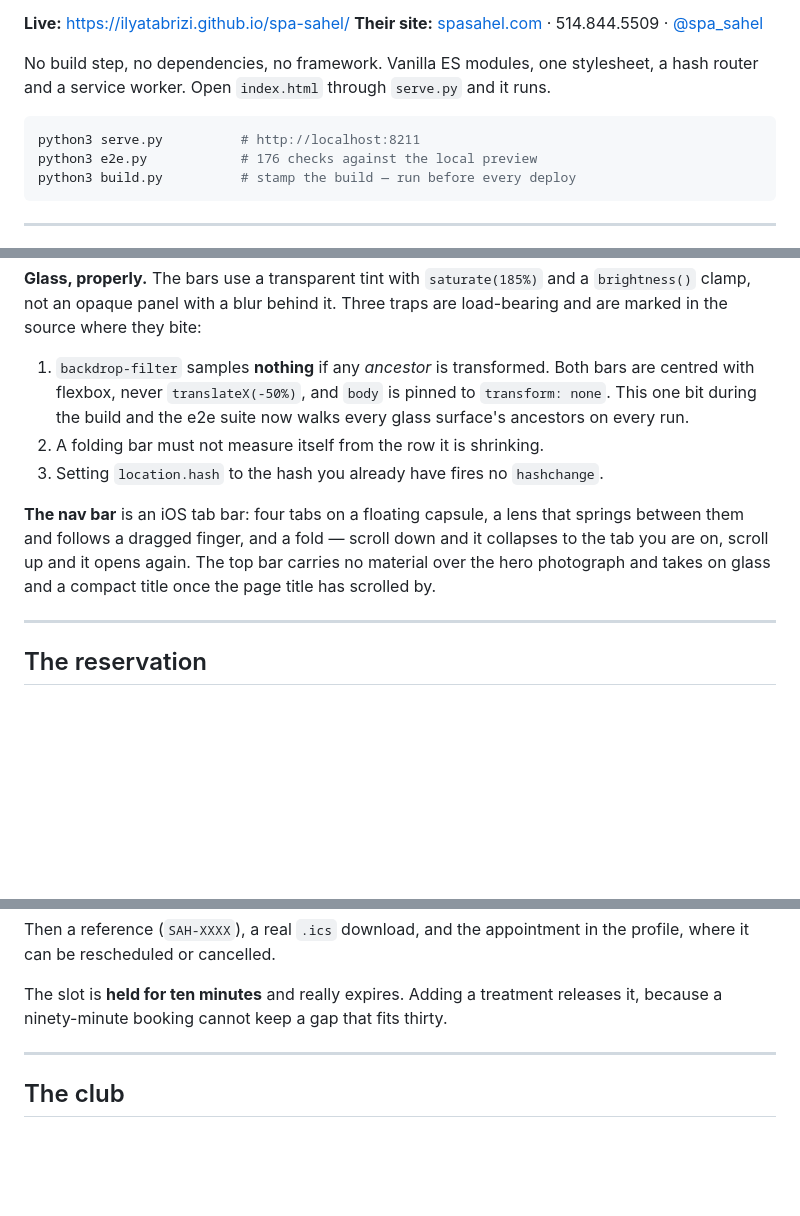
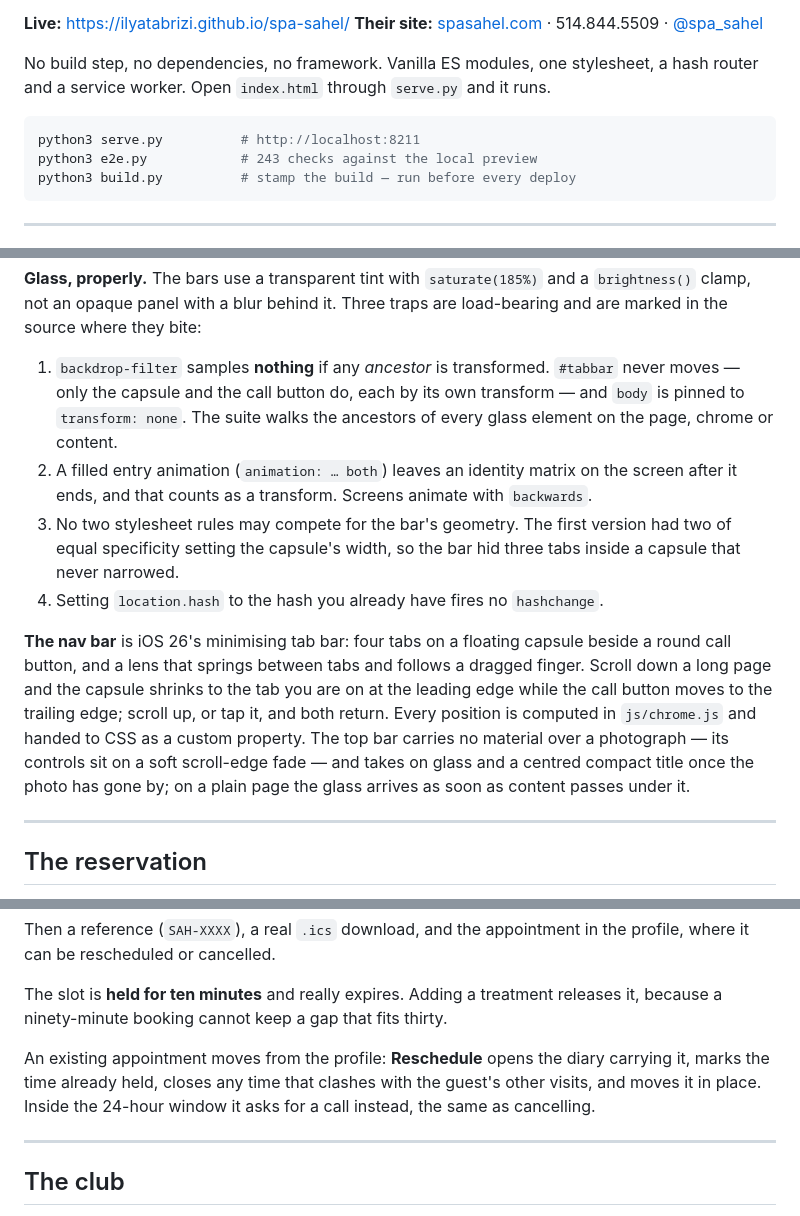
Before and after one commit to ilyatabrizi/spa-sahel, a Markdown page: README.md, 3 parts joined by grey strips. GitHub-like rendering; blank space fills up the shorter version.

Commit message:
README: the rebuilt nav, the traps behind it, reschedule, 243 checks
Co-Authored-By: Claude Opus 5 <noreply@anthropic.com>

````diff
--- a/README.md
+++ b/README.md
@@ -11,7 +11,7 @@ a hash router and a service worker. Open `index.html` through `serve.py` and it
 
 ```bash
 python3 serve.py          # http://localhost:8211
-python3 e2e.py            # 176 checks against the local preview
+python3 e2e.py            # 243 checks against the local preview
 python3 build.py          # stamp the build — run before every deploy
 ```
 
@@ -70,18 +70,27 @@ their own Instagram posts.
 `brightness()` clamp, not an opaque panel with a blur behind it. Three traps are
 load-bearing and are marked in the source where they bite:
 
-1. `backdrop-filter` samples **nothing** if any *ancestor* is transformed. Both
-   bars are centred with flexbox, never `translateX(-50%)`, and `body` is pinned
-   to `transform: none`. This one bit during the build and the e2e suite now
-   walks every glass surface's ancestors on every run.
-2. A folding bar must not measure itself from the row it is shrinking.
-3. Setting `location.hash` to the hash you already have fires no `hashchange`.
+1. `backdrop-filter` samples **nothing** if any *ancestor* is transformed.
+   `#tabbar` never moves — only the capsule and the call button do, each by its
+   own transform — and `body` is pinned to `transform: none`. The suite walks
+   the ancestors of every glass element on the page, chrome or content.
+2. A filled entry animation (`animation: … both`) leaves an identity matrix on
+   the screen after it ends, and that counts as a transform. Screens animate
+   with `backwards`.
+3. No two stylesheet rules may compete for the bar's geometry. The first
+   version had two of equal specificity setting the capsule's width, so the
+   bar hid three tabs inside a capsule that never narrowed.
+4. Setting `location.hash` to the hash you already have fires no `hashchange`.
 
-**The nav bar** is an iOS tab bar: four tabs on a floating capsule, a lens that
-springs between them and follows a dragged finger, and a fold — scroll down and
-it collapses to the tab you are on, scroll up and it opens again. The top bar
-carries no material over the hero photograph and takes on glass and a compact
-title once the page title has scrolled by.
+**The nav bar** is iOS 26's minimising tab bar: four tabs on a floating capsule
+beside a round call button, and a lens that springs between tabs and follows a
+dragged finger. Scroll down a long page and the capsule shrinks to the tab you
+are on at the leading edge while the call button moves to the trailing edge;
+scroll up, or tap it, and both return. Every position is computed in
+`js/chrome.js` and handed to CSS as a custom property. The top bar carries no
+material over a photograph — its controls sit on a soft scroll-edge fade — and
+takes on glass and a centred compact title once the photo has gone by; on a
+plain page the glass arrives as soon as content passes under it.
 
 ---
 
@@ -110,6 +119,11 @@ profile, where it can be rescheduled or cancelled.
 
 The slot is **held for ten minutes** and really expires. Adding a treatment
 releases it, because a ninety-minute booking cannot keep a gap that fits thirty.
+
+An existing appointment moves from the profile: **Reschedule** opens the diary
+carrying it, marks the time already held, closes any time that clashes with the
+guest's other visits, and moves it in place. Inside the 24-hour window it asks
+for a call instead, the same as cancelling.
 
 ---
 
````
Also changed, not shown: other parts of README.md (+1 -1 lines).
